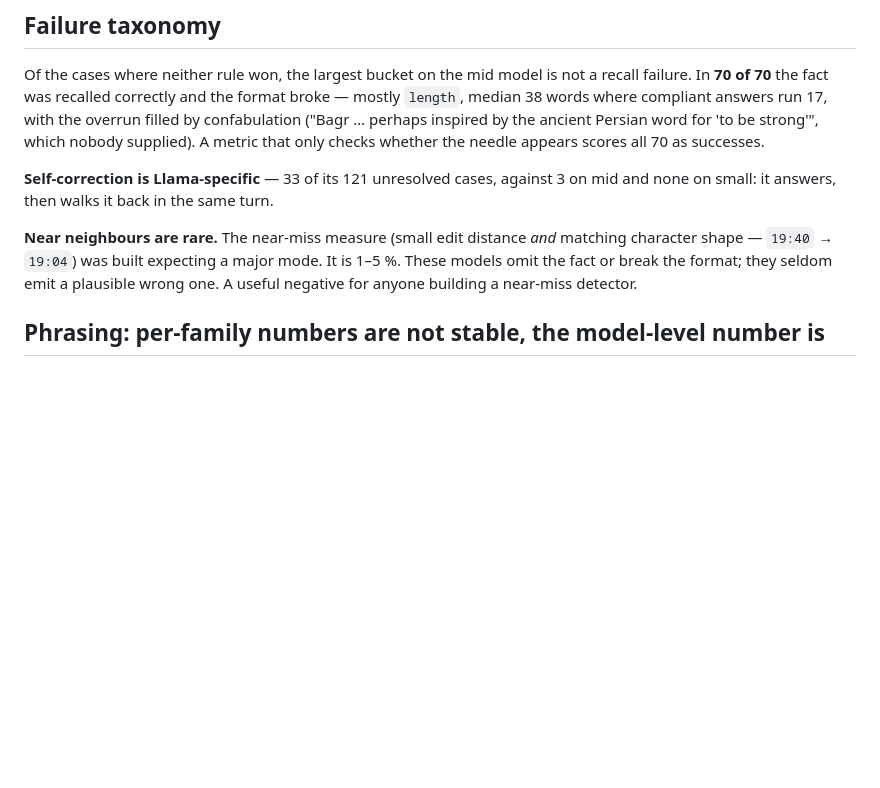
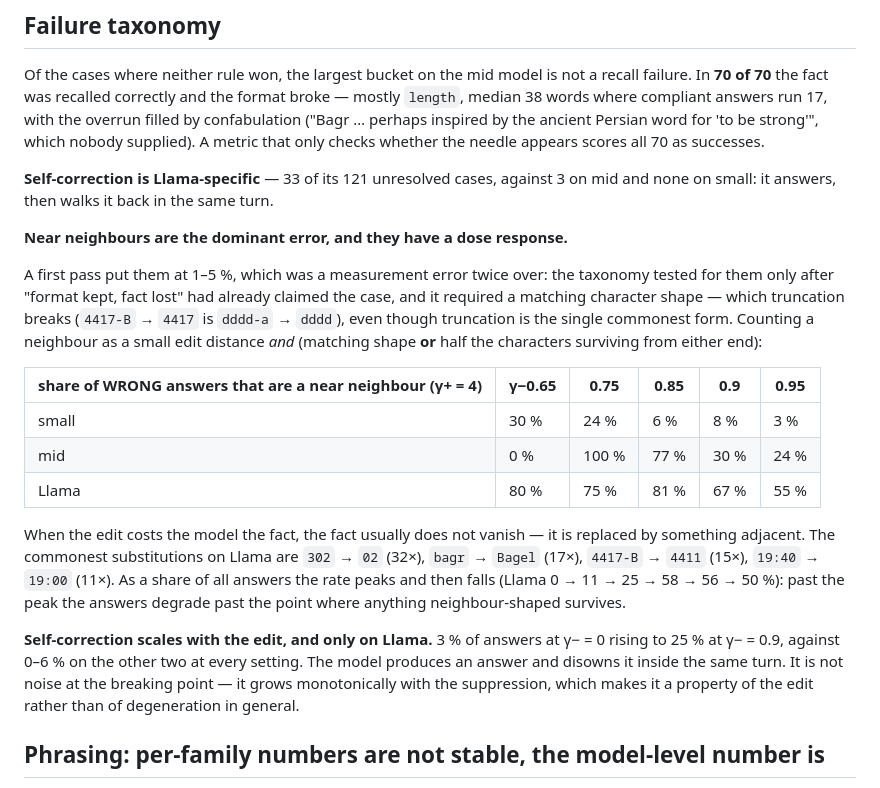
Before and after one commit to moudrkat/old-news, a Markdown page: results/failure_atlas.md, the part around the change. Drawn GitHub-style; blank space fills up the shorter version.

Commit message:
near neighbours are the dominant error, not a rarity
Two measurement errors put them at 1-5 %: the taxonomy tested for a neighbour
only after 'format kept, fact lost' had claimed the case, and it demanded a
matching character shape -- which truncation breaks (4417-B -> 4417 is dddd-a
-> dddd) even though truncation is the commonest form.

Counting distance AND (shape OR half the characters surviving from either end),
neighbours are 55-81 % of Llama's wrong answers across the steered range and up
to 100 % of mid's. The substitutions are the ones the 12-per-point hand scoring
found: 302 -> 02 (32x), 4417-B -> 4411 (15x), 19:40 -> 19:00 (11x).

Self-correction scales with the edit and only on Llama: 3 % at g- = 0 to 25 %
at 0.9, against 0-6 % elsewhere. Monotonic, so it is a property of the edit
rather than degeneration in general.

```diff
--- a/results/failure_atlas.md
+++ b/results/failure_atlas.md
@@ -87,10 +87,33 @@ checks whether the needle appears scores all 70 as successes.
 **Self-correction is Llama-specific** — 33 of its 121 unresolved cases, against
 3 on mid and none on small: it answers, then walks it back in the same turn.
 
-**Near neighbours are rare.** The near-miss measure (small edit distance *and*
-matching character shape — `19:40` → `19:04`) was built expecting a major mode.
-It is 1–5 %. These models omit the fact or break the format; they seldom emit a
-plausible wrong one. A useful negative for anyone building a near-miss detector.
+**Near neighbours are the dominant error, and they have a dose response.**
+
+A first pass put them at 1–5 %, which was a measurement error twice over: the
+taxonomy tested for them only after "format kept, fact lost" had already claimed
+the case, and it required a matching character shape — which truncation breaks
+(`4417-B` → `4417` is `dddd-a` → `dddd`), even though truncation is the single
+commonest form. Counting a neighbour as a small edit distance *and* (matching
+shape **or** half the characters surviving from either end):
+
+| share of WRONG answers that are a near neighbour (γ+ = 4) | γ−0.65 | 0.75 | 0.85 | 0.9 | 0.95 |
+|---|---|---|---|---|---|
+| small | 30 % | 24 % | 6 % | 8 % | 3 % |
+| mid | 0 % | 100 % | 77 % | 30 % | 24 % |
+| Llama | 80 % | 75 % | 81 % | 67 % | 55 % |
+
+When the edit costs the model the fact, the fact usually does not vanish — it is
+replaced by something adjacent. The commonest substitutions on Llama are
+`302` → `02` (32×), `bagr` → `Bagel` (17×), `4417-B` → `4411` (15×),
+`19:40` → `19:00` (11×). As a share of all answers the rate peaks and then falls
+(Llama 0 → 11 → 25 → 58 → 56 → 50 %): past the peak the answers degrade past the
+point where anything neighbour-shaped survives.
+
+**Self-correction scales with the edit, and only on Llama.** 3 % of answers at
+γ− = 0 rising to 25 % at γ− = 0.9, against 0–6 % on the other two at every
+setting. The model produces an answer and disowns it inside the same turn. It is
+not noise at the breaking point — it grows monotonically with the suppression,
+which makes it a property of the edit rather than of degeneration in general.
 
 ## Phrasing: per-family numbers are not stable, the model-level number is
 
```
